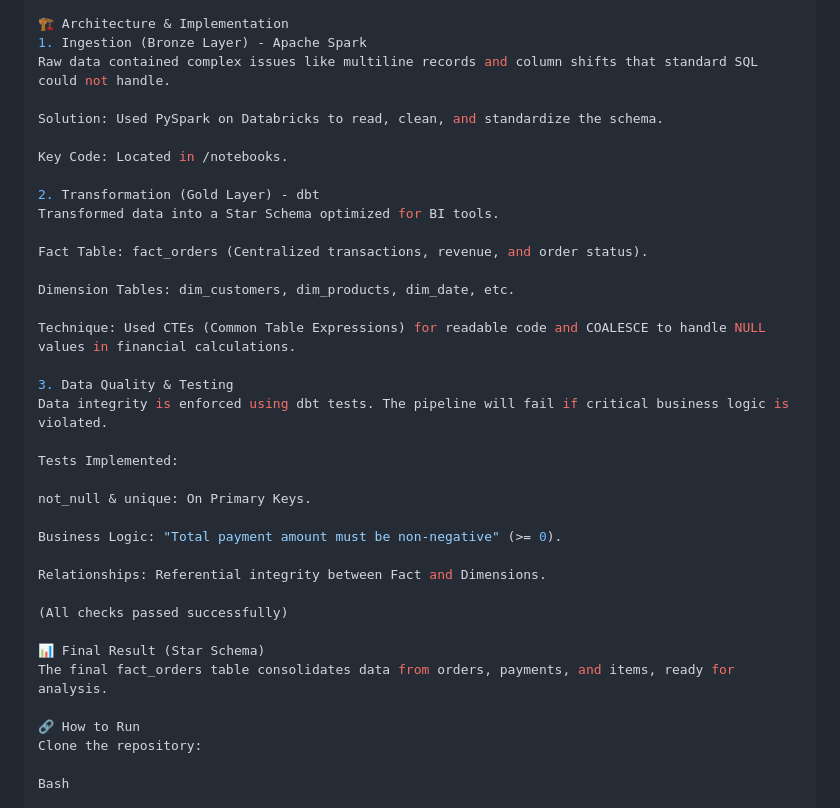
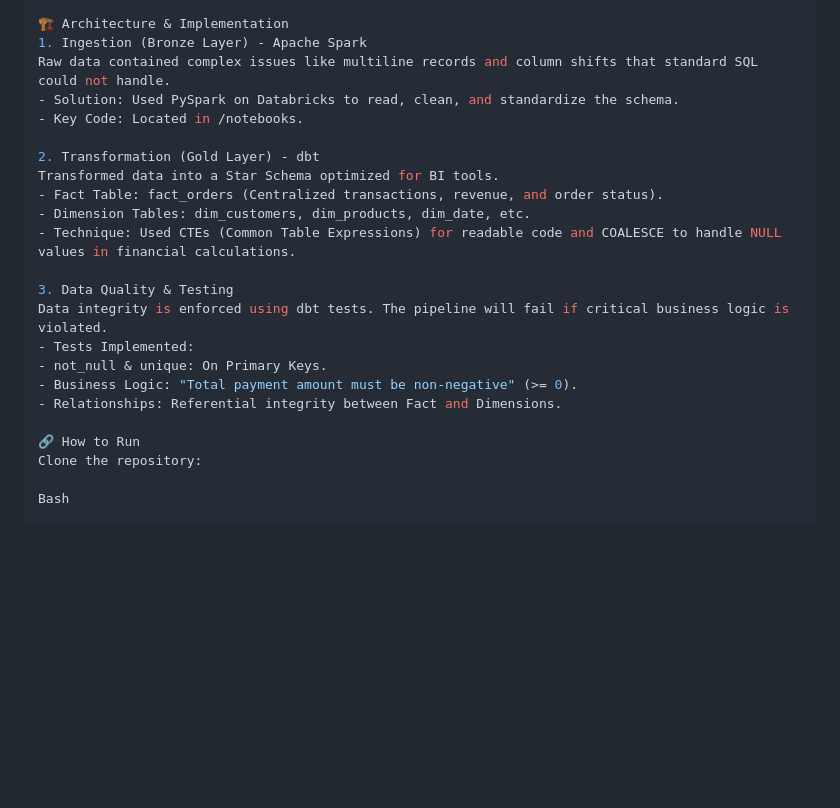
Before and after one commit to Wipawee0040/olist-data-pipeline, a Markdown page: README.md, the part around the change. Rendered like a GitHub page; blank space fills up the shorter version.

```diff
--- a/README.md
+++ b/README.md
@@ -40,35 +40,21 @@ AE_dbt_transform/
 🏗️ Architecture & Implementation
 1. Ingestion (Bronze Layer) - Apache Spark
 Raw data contained complex issues like multiline records and column shifts that standard SQL could not handle.
-
-Solution: Used PySpark on Databricks to read, clean, and standardize the schema.
-
-Key Code: Located in /notebooks.
+- Solution: Used PySpark on Databricks to read, clean, and standardize the schema.
+- Key Code: Located in /notebooks.
 
 2. Transformation (Gold Layer) - dbt
 Transformed data into a Star Schema optimized for BI tools.
-
-Fact Table: fact_orders (Centralized transactions, revenue, and order status).
-
-Dimension Tables: dim_customers, dim_products, dim_date, etc.
-
-Technique: Used CTEs (Common Table Expressions) for readable code and COALESCE to handle NULL values in financial calculations.
+- Fact Table: fact_orders (Centralized transactions, revenue, and order status).
+- Dimension Tables: dim_customers, dim_products, dim_date, etc.
+- Technique: Used CTEs (Common Table Expressions) for readable code and COALESCE to handle NULL values in financial calculations.
 
 3. Data Quality & Testing
 Data integrity is enforced using dbt tests. The pipeline will fail if critical business logic is violated.
-
-Tests Implemented:
-
-not_null & unique: On Primary Keys.
-
-Business Logic: "Total payment amount must be non-negative" (>= 0).
-
-Relationships: Referential integrity between Fact and Dimensions.
-
-(All checks passed successfully)
-
-📊 Final Result (Star Schema)
-The final fact_orders table consolidates data from orders, payments, and items, ready for analysis.
+- Tests Implemented:
+- not_null & unique: On Primary Keys.
+- Business Logic: "Total payment amount must be non-negative" (>= 0).
+- Relationships: Referential integrity between Fact and Dimensions.
 
 🔗 How to Run
 Clone the repository:
```
